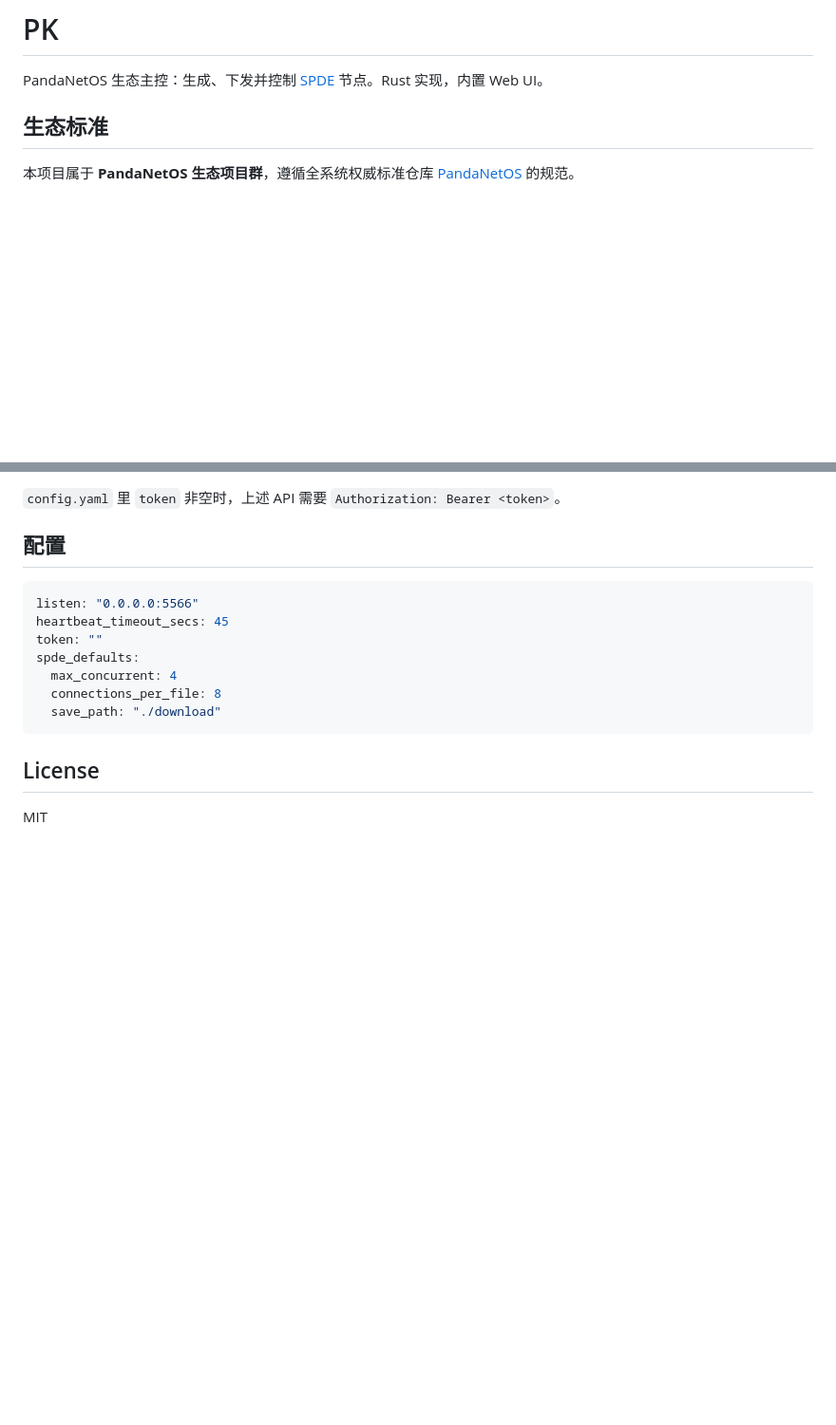
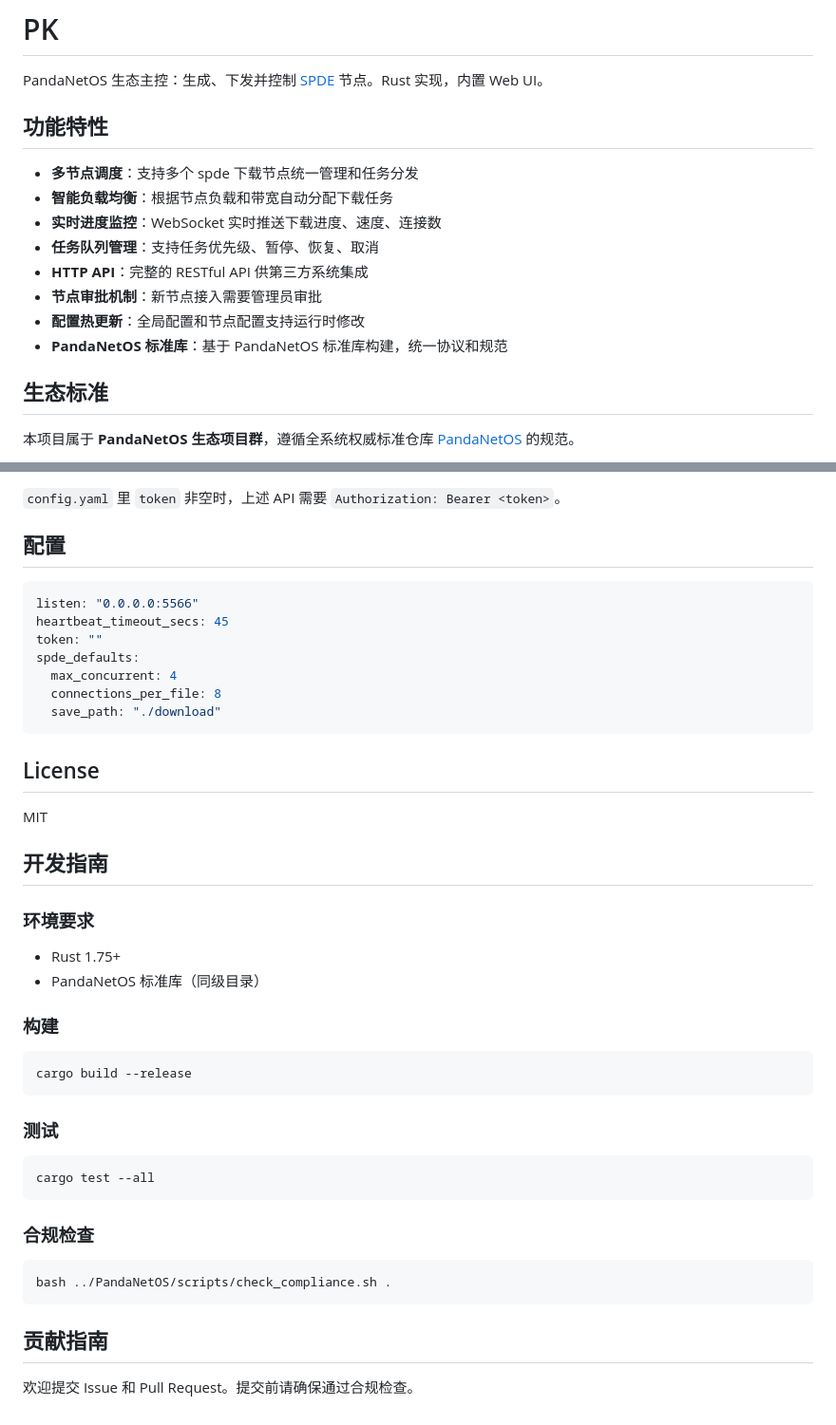
Before and after one commit to pandamelive/pk, a Markdown page: README.md, 2 parts joined by grey strips. Shown at 95% size. Drawn GitHub-style; blank space fills up the shorter version.

Commit message:
fix: README 增加功能特性、开发指南和贡献指南章节，符合 PandaNetOS 合规标准

````diff
--- a/README.md
+++ b/README.md
@@ -1,6 +1,17 @@
 # PK
 
 PandaNetOS 生态主控：生成、下发并控制 [SPDE](https://github.com/pandamelive/spde) 节点。Rust 实现，内置 Web UI。
+
+## 功能特性
+
+- **多节点调度**：支持多个 spde 下载节点统一管理和任务分发
+- **智能负载均衡**：根据节点负载和带宽自动分配下载任务
+- **实时进度监控**：WebSocket 实时推送下载进度、速度、连接数
+- **任务队列管理**：支持任务优先级、暂停、恢复、取消
+- **HTTP API**：完整的 RESTful API 供第三方系统集成
+- **节点审批机制**：新节点接入需要管理员审批
+- **配置热更新**：全局配置和节点配置支持运行时修改
+- **PandaNetOS 标准库**：基于 PandaNetOS 标准库构建，统一协议和规范
 
 ## 生态标准
 
@@ -120,3 +131,32 @@ spde_defaults:
 ## License
 
 MIT
+
+## 开发指南
+
+### 环境要求
+
+- Rust 1.75+
+- PandaNetOS 标准库（同级目录）
+
+### 构建
+
+```bash
+cargo build --release
+```
+
+### 测试
+
+```bash
+cargo test --all
+```
+
+### 合规检查
+
+```bash
+bash ../PandaNetOS/scripts/check_compliance.sh .
+```
+
+## 贡献指南
+
+欢迎提交 Issue 和 Pull Request。提交前请确保通过合规检查。
````
